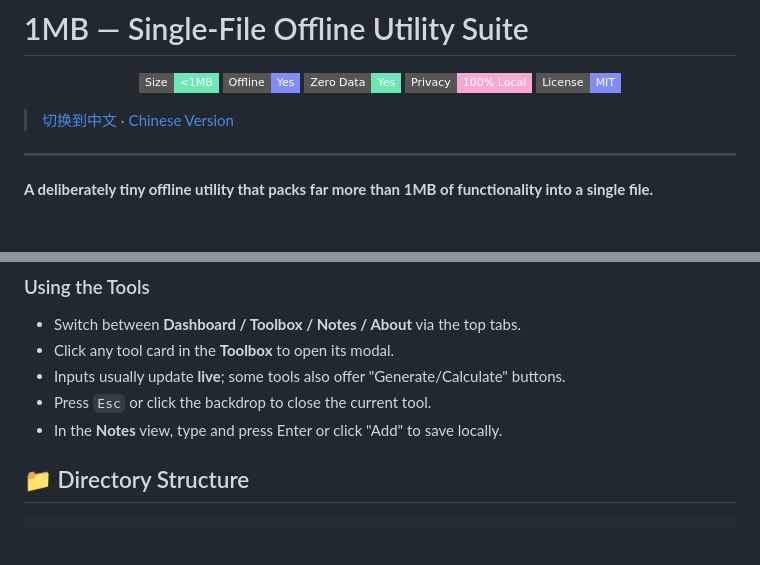
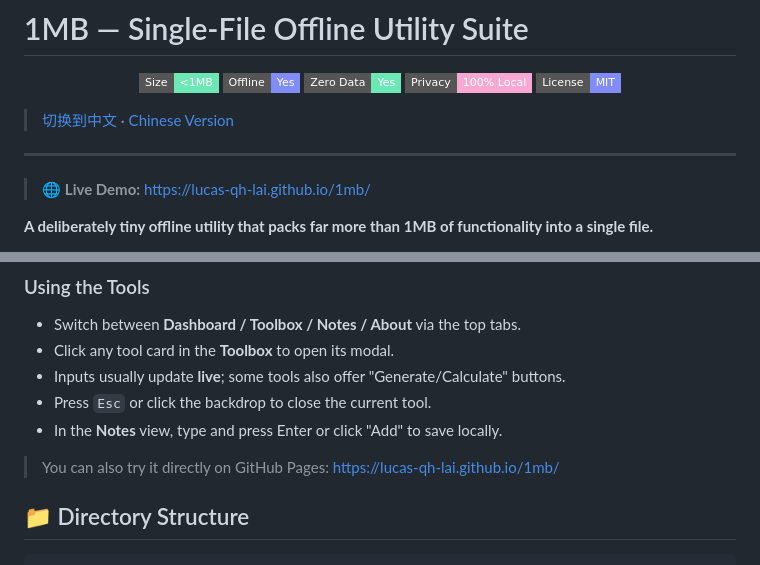
Before and after one commit to Lucas-Qh-Lai/1mb, a Markdown page: README.en.md, 2 parts joined by grey strips. Drawn GitHub-style; badges without logos; blank space fills up the shorter version.

````diff
--- a/README.en.md
+++ b/README.en.md
@@ -11,6 +11,8 @@
 > [切换到中文](/README.md) · [Chinese Version](/README.md)
 
 ---
+
+> 🌐 **Live Demo:** [https://lucas-qh-lai.github.io/1mb/](https://lucas-qh-lai.github.io/1mb/)
 
 **A deliberately tiny offline utility that packs far more than 1MB of functionality into a single file.**
 
@@ -183,6 +185,8 @@ python3 -m http.server 8080
 - Press `Esc` or click the backdrop to close the current tool.
 - In the **Notes** view, type and press Enter or click "Add" to save locally.
 
+> You can also try it directly on GitHub Pages: [https://lucas-qh-lai.github.io/1mb/](https://lucas-qh-lai.github.io/1mb/)
+
 ## 📁 Directory Structure
 
 ```text
````
Also changed, not shown: README.md (+4 -0 lines).
